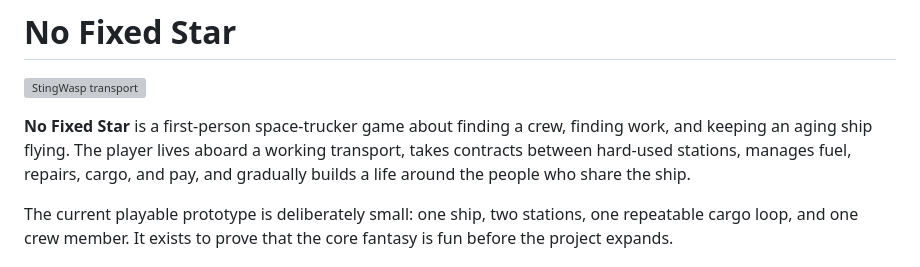
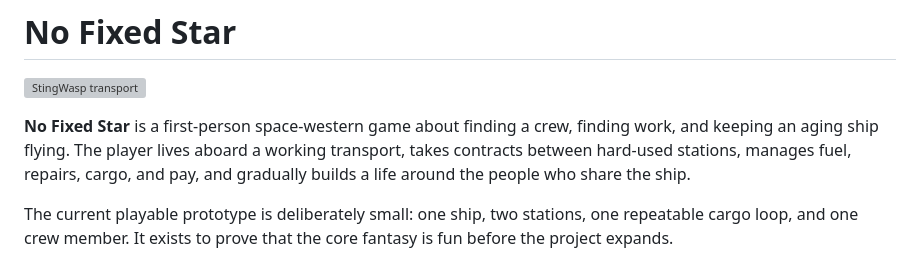
Before and after one commit to illuminatinyc/NoFixedStar-Docs, a Markdown page: README.md, the part around the change. Drawn GitHub-style; grey boxes are pictures that could not be loaded.

```diff
--- a/README.md
+++ b/README.md
@@ -2,7 +2,7 @@
 
 ![StingWasp transport](assets/ship/stingwasp-hero.jpg)
 
-**No Fixed Star** is a first-person space-trucker game about finding a crew, finding work, and keeping an aging ship flying. The player lives aboard a working transport, takes contracts between hard-used stations, manages fuel, repairs, cargo, and pay, and gradually builds a life around the people who share the ship.
+**No Fixed Star** is a first-person space-western game about finding a crew, finding work, and keeping an aging ship flying. The player lives aboard a working transport, takes contracts between hard-used stations, manages fuel, repairs, cargo, and pay, and gradually builds a life around the people who share the ship.
 
 The current playable prototype is deliberately small: one ship, two stations, one repeatable cargo loop, and one crew member. It exists to prove that the core fantasy is fun before the project expands.
 
```
